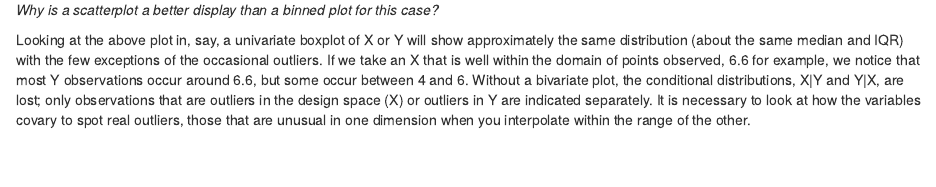
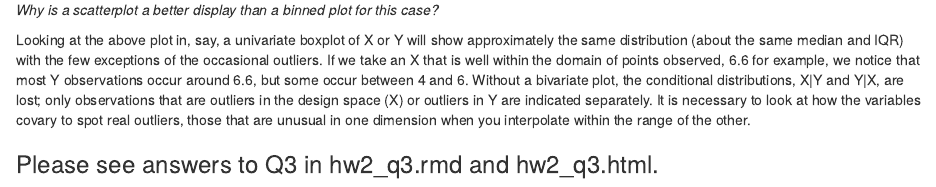
Before and after one commit to chadepickering/biostat-m280-2018-winter, an R Markdown document (hw2/hw2_solns.Rmd): the page in a window 1100 px wide, from 12060 px down. The pictures show the output file hw2/hw2_solns.html that the author committed with the source, opened offline.

Commit message:
Final changes to #1 so I'm sure that you know that the solutions are split into 2 documents.

```diff
--- a/hw2/hw2_solns.Rmd
+++ b/hw2/hw2_solns.Rmd
@@ -655,3 +655,5 @@ ggplot(data = diamonds) +
 *Why is a scatterplot a better display than a binned plot for this case?*
 
 Looking at the above plot in, say, a univariate boxplot of X or Y will show approximately the same distribution (about the same median and IQR) with the few exceptions of the occasional outliers. If we take an X that is well within the domain of points observed, 6.6 for example, we notice that most Y  observations occur around 6.6, but some occur between 4 and 6. Without a bivariate plot, the conditional distributions, X|Y and Y|X, are lost; only observations that are outliers in the design space (X) or outliers in Y are indicated separately. It is necessary to look at how the variables covary to spot real outliers, those that are unusual in one dimension when you interpolate within the range of the other.
+
+### Please see answers to Q3 in hw2_q3.rmd and hw2_q3.html.
```
Also changed, not shown: hw2/hw2_solns.html.
